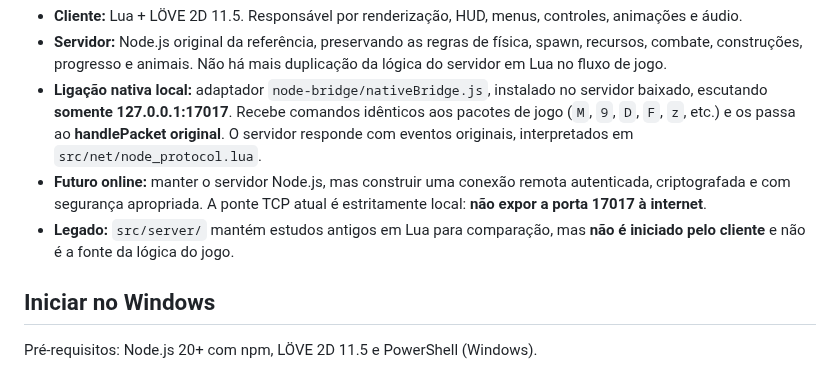
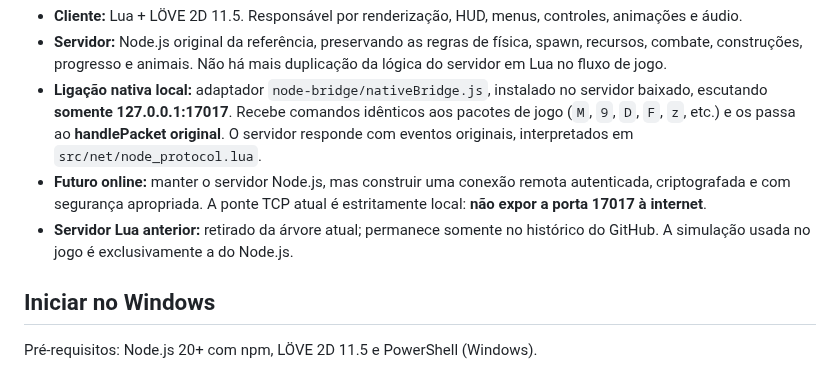
Before and after one commit to SrTristeSad/Moo-Quest, a Markdown page: README.md, the part around the change. GitHub-like rendering.

Commit message:
docs: remove references to deleted Lua server and make Node sole authority

```diff
--- a/README.md
+++ b/README.md
@@ -12,7 +12,7 @@ A documentação [docs/REGRA-PRINCIPAL.md](docs/REGRA-PRINCIPAL.md) contém os r
 - **Servidor:** Node.js original da referência, preservando as regras de física, spawn, recursos, combate, construções, progresso e animais. Não há mais duplicação da lógica do servidor em Lua no fluxo de jogo.
 - **Ligação nativa local:** adaptador `node-bridge/nativeBridge.js`, instalado no servidor baixado, escutando **somente 127.0.0.1:17017**. Recebe comandos idênticos aos pacotes de jogo (`M`, `9`, `D`, `F`, `z`, etc.) e os passa ao **handlePacket original**. O servidor responde com eventos originais, interpretados em `src/net/node_protocol.lua`.
 - **Futuro online:** manter o servidor Node.js, mas construir uma conexão remota autenticada, criptografada e com segurança apropriada. A ponte TCP atual é estritamente local: **não expor a porta 17017 à internet**.
-- **Legado:** `src/server/` mantém estudos antigos em Lua para comparação, mas **não é iniciado pelo cliente** e não é a fonte da lógica do jogo.
+- **Servidor Lua anterior:** retirado da árvore atual; permanece somente no histórico do GitHub. A simulação usada no jogo é exclusivamente a do Node.js.
 
 ## Iniciar no Windows
 
```
